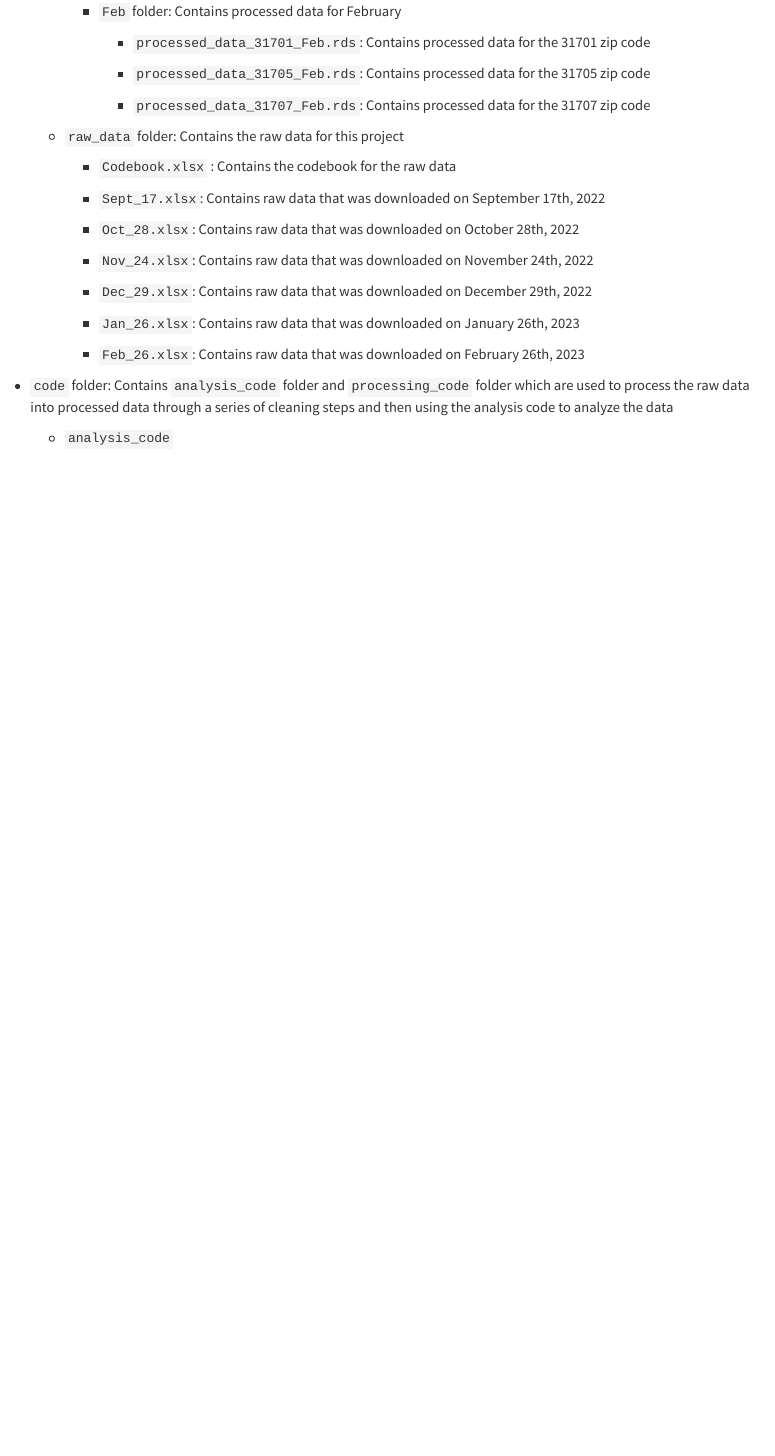
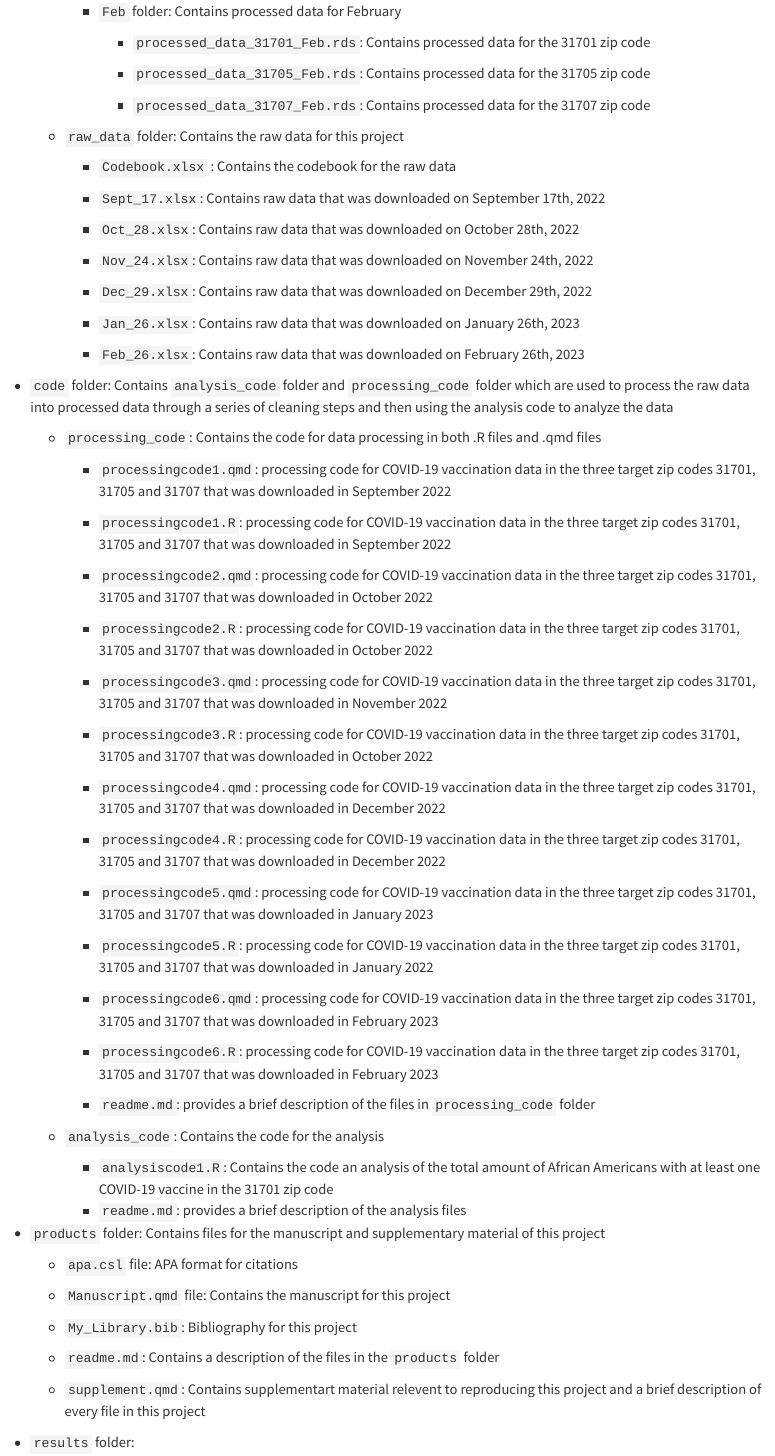
Before and after one commit to Jacobmatta/JM-MADA-Project, a Quarto document (products/supplement.qmd): the page in a window 1100 px wide, from 1060 px down. Rendered offline with R 4.5, knitr and Pandoc in place of Quarto, with nearby package versions.

Commit message:
Organization

```diff
--- a/products/manuscript/supplement.qmd
+++ b/products/supplement.qmd
@@ -78,4 +78,48 @@ This file describes all files in this project, the reproducibility procedure for
 
 -   `code` folder: Contains `analysis_code` folder and `processing_code` folder which are used to process the raw data into processed data through a series of cleaning steps and then using the analysis code to analyze the data
 
-    -   `analysis_code`
+    -   `processing_code`: Contains the code for data processing in both .R files and .qmd files
+
+        -   `processingcode1.qmd`: processing code for COVID-19 vaccination data in the three target zip codes 31701, 31705 and 31707 that was downloaded in September 2022
+
+        -   `processingcode1.R`: processing code for COVID-19 vaccination data in the three target zip codes 31701, 31705 and 31707 that was downloaded in September 2022
+
+        -   `processingcode2.qmd`: processing code for COVID-19 vaccination data in the three target zip codes 31701, 31705 and 31707 that was downloaded in October 2022
+
+        -   `processingcode2.R`: processing code for COVID-19 vaccination data in the three target zip codes 31701, 31705 and 31707 that was downloaded in October 2022
+
+        -   `processingcode3.qmd`: processing code for COVID-19 vaccination data in the three target zip codes 31701, 31705 and 31707 that was downloaded in November 2022
+
+        -   `processingcode3.R`: processing code for COVID-19 vaccination data in the three target zip codes 31701, 31705 and 31707 that was downloaded in October 2022
+
+        -   `processingcode4.qmd`: processing code for COVID-19 vaccination data in the three target zip codes 31701, 31705 and 31707 that was downloaded in December 2022
+
+        -   `processingcode4.R`: processing code for COVID-19 vaccination data in the three target zip codes 31701, 31705 and 31707 that was downloaded in December 2022
+
+        -   `processingcode5.qmd`: processing code for COVID-19 vaccination data in the three target zip codes 31701, 31705 and 31707 that was downloaded in January 2023
+
+        -   `processingcode5.R`: processing code for COVID-19 vaccination data in the three target zip codes 31701, 31705 and 31707 that was downloaded in January 2022
+
+        -   `processingcode6.qmd`: processing code for COVID-19 vaccination data in the three target zip codes 31701, 31705 and 31707 that was downloaded in February 2023
+
+        -   `processingcode6.R`: processing code for COVID-19 vaccination data in the three target zip codes 31701, 31705 and 31707 that was downloaded in February 2023
+
+        -   `readme.md`: provides a brief description of the files in `processing_code` folder
+
+    -   `analysis_code`: Contains the code for the analysis
+
+        -   `analysiscode1.R`: Contains the code an analysis of the total amount of African Americans with at least one COVID-19 vaccine in the 31701 zip code
+        -   `readme.md`: provides a brief description of the analysis files
+
+-   `products` folder: Contains files for the manuscript and supplementary material of this project
+
+    -   `apa.csl` file: APA format for citations
+
+    -   `Manuscript.qmd` file: Contains the manuscript for this project
+    -   `My_Library.bib`: Bibliography for this project
+
+    -   `readme.md`: Contains a description of the files in the `products` folder
+
+    -   `supplement.qmd`: Contains supplementart material relevent to reproducing this project and a brief description of every file in this project
+
+-   `results` folder:
```
Also changed, not shown: README.md, code/analysis_code/readme.md, products/Manuscript.qmd (renamed from products/manuscript/Manuscript.qmd), products/manuscript/readme.md (deleted), products/readme.md (added).
